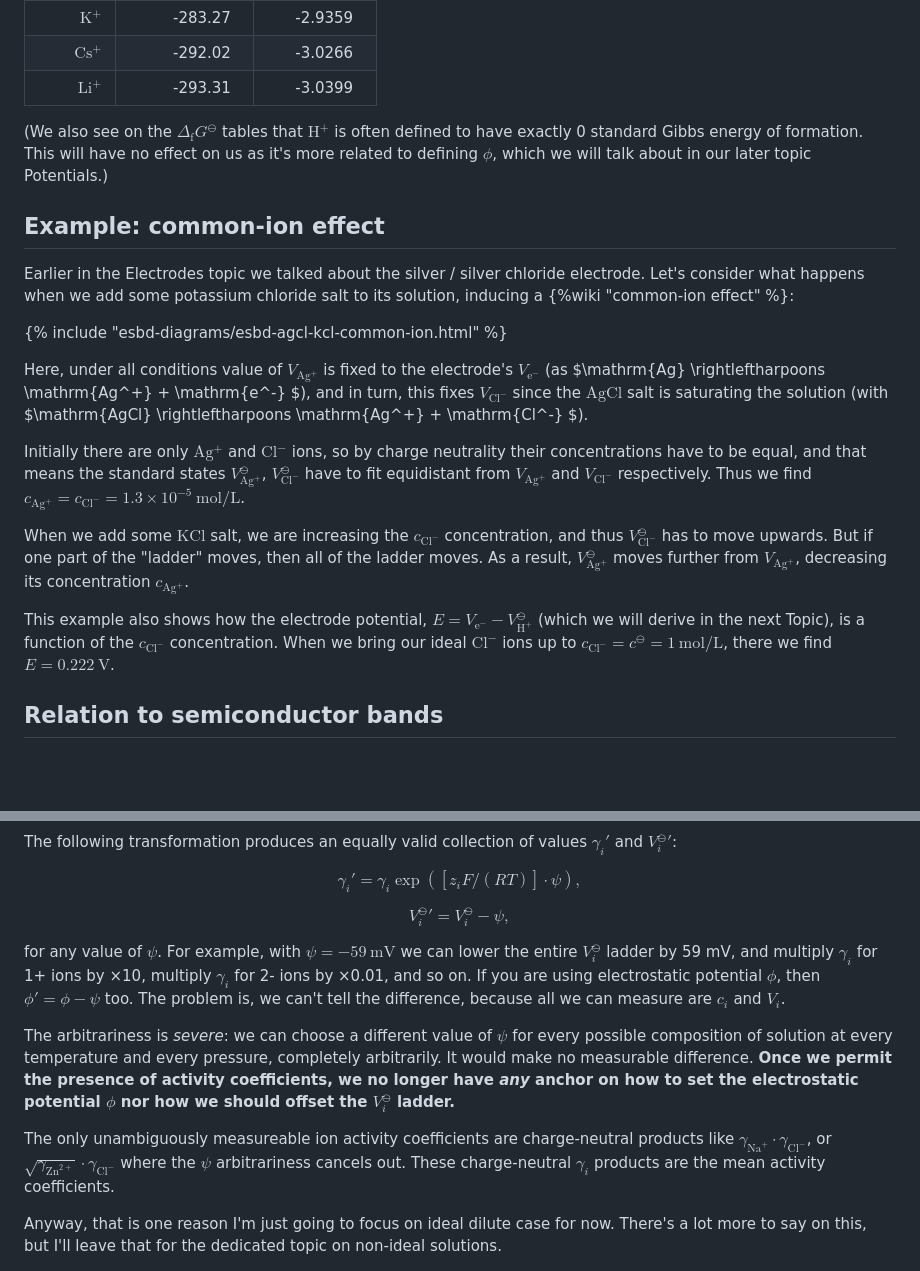
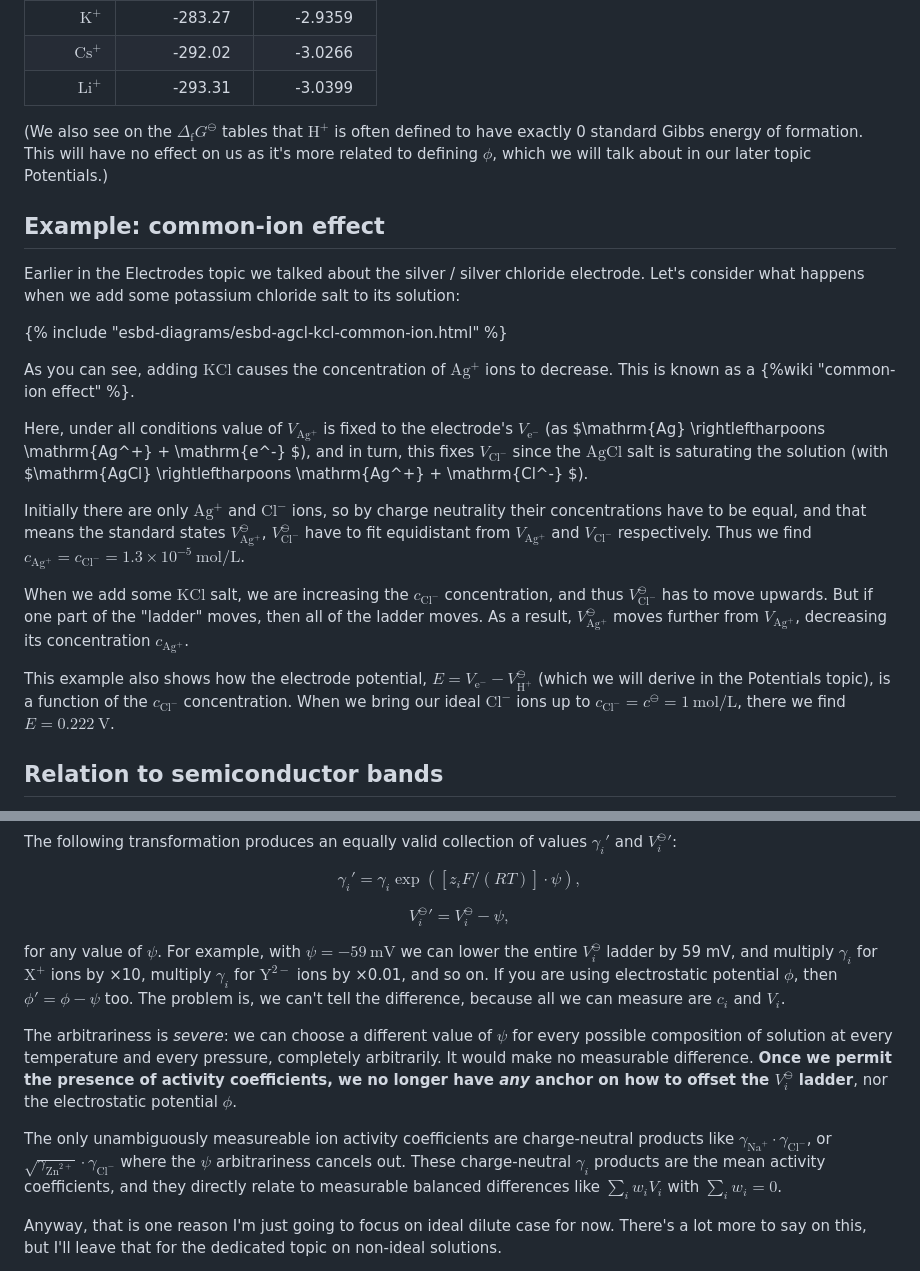
Before and after one commit to markblundeberg/markblundeberg.github.io, a Markdown page: src/esbd/solutions.md, 2 parts joined by grey strips. GitHub-like rendering; folded sections open; blank space fills up the shorter version.

```diff
--- a/src/esbd/solutions.md
+++ b/src/esbd/solutions.md
@@ -105,15 +115,17 @@ Click to open extended discussion.
 | $\mathrm{Cs}^{+}$ | -292.02&#8199; | -3.0266&#8199; |
 | $\mathrm{Li}^{+}$ | -293.31&#8199; | -3.0399&#8199; |
 
+(We also see on the $\Delta_{\mathrm{f}} G^\ominus$ tables that $\mathrm{H}^+$ is often defined to have exactly 0 standard Gibbs energy of formation. This will have no effect on us as it's more related to defining $\phi$, which we will talk about in our later topic Potentials.)
+
 </details>
-
-(We also see on the $\Delta_{\mathrm{f}} G^\ominus$ tables that $\mathrm{H}^+$ is often defined to have exactly 0 standard Gibbs energy of formation. This will have no effect on us as it's more related to defining $\phi$, which we will talk about in our later topic Potentials.)
 
 ## Example: common-ion effect
 
-Earlier in the Electrodes topic we talked about the silver / silver chloride electrode. Let's consider what happens when we add some potassium chloride salt to its solution, inducing a {%wiki "common-ion effect" %}:
+Earlier in the Electrodes topic we talked about the silver / silver chloride electrode. Let's consider what happens when we add some potassium chloride salt to its solution:
 
 {% include "esbd-diagrams/esbd-agcl-kcl-common-ion.html" %}
+
+As you can see, adding $\mathrm{KCl}$ causes the concentration of $\mathrm{Ag^+}$ ions to decrease. This is known as a {%wiki "common-ion effect" %}.
 
 Here, under all conditions value of $V_\mathrm{Ag^+}$ is fixed to the electrode's $V_\mathrm{e^-}$ (as $\mathrm{Ag} \rightleftharpoons \mathrm{Ag^+} + \mathrm{e^-} $), and in turn, this fixes $V_\mathrm{Cl^-}$ since the $\mathrm{AgCl}$ salt is saturating the solution (with $\mathrm{AgCl} \rightleftharpoons \mathrm{Ag^+} + \mathrm{Cl^-} $).
 
@@ -121,7 +133,7 @@ Initially there are only $\mathrm{Ag^+}$ and $\mathrm{Cl^-}$ ions, so by charge
 
 When we add some $\mathrm{KCl}$ salt, we are increasing the $c_\mathrm{Cl^-}$ concentration, and thus $V^\ominus_\mathrm{Cl^-}$ has to move upwards. But if one part of the "ladder" moves, then all of the ladder moves. As a result, $V^\ominus_\mathrm{Ag^+}$ moves further from $V_\mathrm{Ag^+}$, decreasing its concentration $c_\mathrm{Ag^+}$.
 
-This example also shows how the electrode potential, $E = V_\mathrm{e^-} - V^\ominus_\mathrm{H^+}$ (which we will derive in the next Topic), is a function of the $c_\mathrm{Cl^-}$ concentration. When we bring our ideal $\mathrm{Cl^-}$ ions up to $c_\mathrm{Cl^-} = c^\ominus = 1~\mathrm{mol/L}$, there we find $E = 0.222~\mathrm{V}$.
+This example also shows how the electrode potential, $E = V_\mathrm{e^-} - V^\ominus_\mathrm{H^+}$ (which we will derive in the Potentials topic), is a function of the $c_\mathrm{Cl^-}$ concentration. When we bring our ideal $\mathrm{Cl^-}$ ions up to $c_\mathrm{Cl^-} = c^\ominus = 1~\mathrm{mol/L}$, there we find $E = 0.222~\mathrm{V}$.
 
 ## Relation to semiconductor bands
 
@@ -162,11 +174,11 @@ $$ \gamma_i ' = \gamma_i \exp([z_i F / (RT)] \cdot \psi) , $$
 
 $$ {V^{\ominus}_i}' = V^{\ominus}_i - \psi , $$
 
-for any value of $\psi$. For example, with $\psi=-59~\mathrm{mV}$ we can lower the entire $V^{\ominus}_i$ ladder by 59 mV, and multiply $\gamma_i$ for 1+ ions by ×10, multiply $\gamma_i$ for 2- ions by ×0.01, and so on. If you are using electrostatic potential $\phi$, then $\phi' = \phi - \psi$ too. The problem is, we can't tell the difference, because all we can measure are $c_i$ and $V_i$.
+for any value of $\psi$. For example, with $\psi=-59~\mathrm{mV}$ we can lower the entire $V^{\ominus}_i$ ladder by 59 mV, and multiply $\gamma_i$ for $\mathrm{X^+}$ ions by ×10, multiply $\gamma_i$ for $\mathrm{Y^{2-}}$ ions by ×0.01, and so on. If you are using electrostatic potential $\phi$, then $\phi' = \phi - \psi$ too. The problem is, we can't tell the difference, because all we can measure are $c_i$ and $V_i$.
 
-The arbitrariness is _severe_: we can choose a different value of $\psi$ for every possible composition of solution at every temperature and every pressure, completely arbitrarily. It would make no measurable difference. **Once we permit the presence of activity coefficients, we no longer have _any_ anchor on how to set the electrostatic potential $\phi$ nor how we should offset the $V^{\ominus}_i$ ladder.**
+The arbitrariness is _severe_: we can choose a different value of $\psi$ for every possible composition of solution at every temperature and every pressure, completely arbitrarily. It would make no measurable difference. **Once we permit the presence of activity coefficients, we no longer have _any_ anchor on how to offset the $V^{\ominus}_i$ ladder**, nor the electrostatic potential $\phi$.
 
-The only unambiguously measureable ion activity coefficients are charge-neutral products like $\gamma_{\mathrm{Na}^+}\cdot\gamma_{\mathrm{Cl}^-}$, or $\sqrt{\gamma_{\mathrm{Zn}^{2+}}} \cdot \gamma_{\mathrm{Cl}^-}$ where the $\psi$ arbitrariness cancels out. These charge-neutral $\gamma_i$ products are the mean activity coefficients.
+The only unambiguously measureable ion activity coefficients are charge-neutral products like $\gamma_{\mathrm{Na}^+}\cdot\gamma_{\mathrm{Cl}^-}$, or $\sqrt{\gamma_{\mathrm{Zn}^{2+}}} \cdot \gamma_{\mathrm{Cl}^-}$ where the $\psi$ arbitrariness cancels out. These charge-neutral $\gamma_i$ products are the mean activity coefficients, and they directly relate to measurable balanced differences like $\sum_i w_i V_i$ with $\sum_i w_i = 0$.
 
 Anyway, that is one reason I'm just going to focus on ideal dilute case for now. There's a lot more to say on this, but I'll leave that for the dedicated topic on non-ideal solutions.
 
```
Also changed, not shown: other parts of src/esbd/solutions.md (+23 -13 lines).
